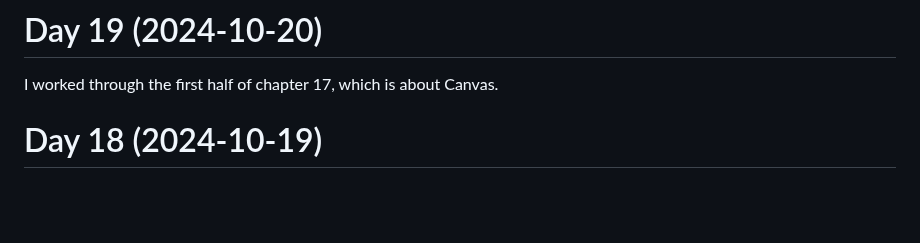
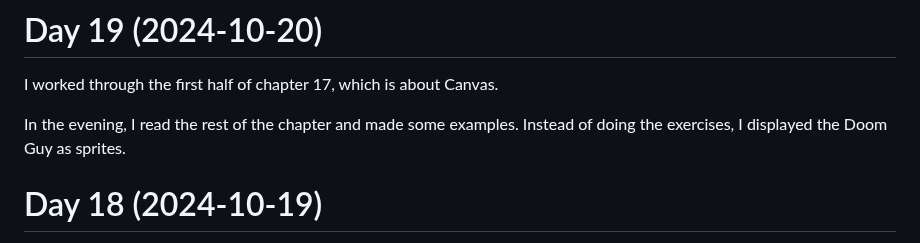
Before and after one commit to patrickbucher/daily-frontend-grind-q4-2024, a Markdown page: diary.md, the part around the change. Rendered like a GitHub page; blank space fills up the shorter version.

Commit message:
updated diary

```diff
--- a/diary.md
+++ b/diary.md
@@ -1,6 +1,9 @@
 # Day 19 (2024-10-20)
 
 I worked through the first half of chapter 17, which is about Canvas.
+
+In the evening, I read the rest of the chapter and made some examples. Instead
+of doing the exercises, I displayed the Doom Guy as sprites.
 
 # Day 18 (2024-10-19)
 
```
